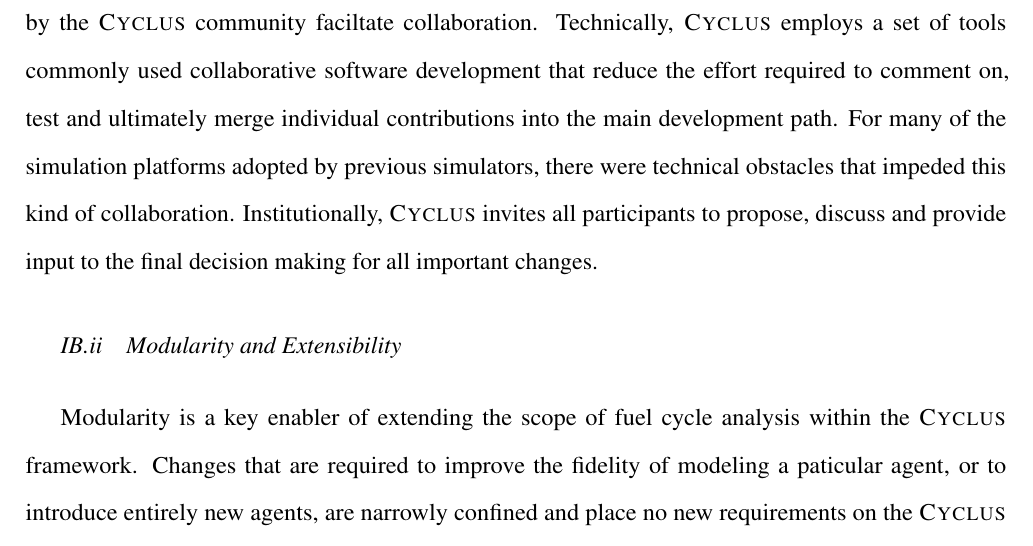
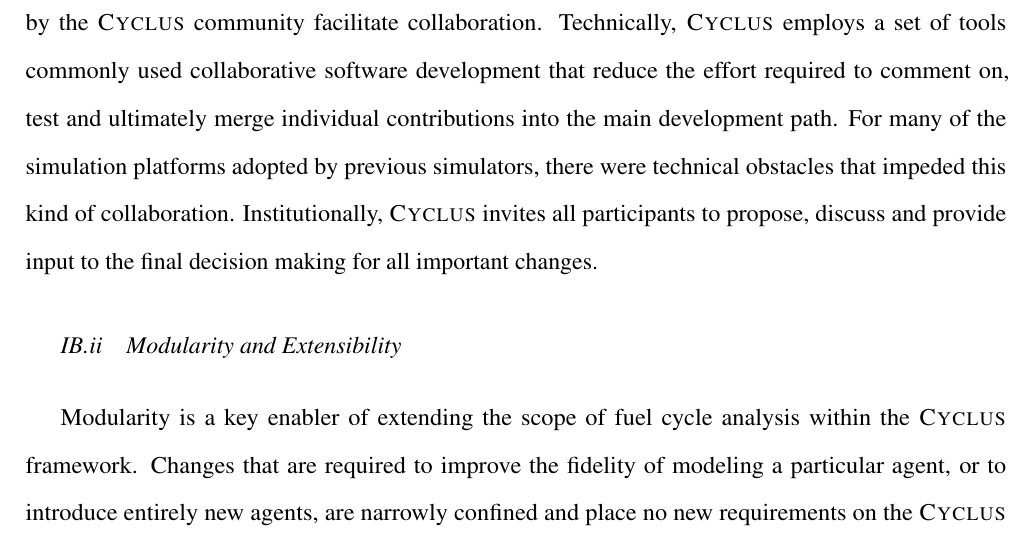
Before and after one commit to cyclus/fundamentals-paper, a LaTeX document (fundamentals/fundamentals.tex, which reads fundamentals/fcsreqs.tex): part of page 7 of 44, cut so that both start at the same text. Compiled offline with pdfLaTeX.

Commit message:
reviewer 2:page 6: typing errors: ...facilitate... ...particular agent

```diff
--- a/fundamentals/fcsreqs.tex
+++ b/fundamentals/fcsreqs.tex
@@ -14,7 +14,7 @@ restricted or costly.  However, \Cyclus provides fully free and open access to
 all users and developers, foreign and domestic.
 
 Moreover, both technical and institutional aspects of the software development
-practices employed by the \Cyclus community faciltate collaboration.
+practices employed by the \Cyclus community facilitate collaboration.
 Technically, \Cyclus employs a set of tools commonly used collaborative
 software development that reduce the effort required to comment on, test and
 ultimately merge individual contributions into the main development path.
@@ -27,7 +27,7 @@ provide input to the final decision making for all important changes.
 
 Modularity is a key enabler of extending the scope of fuel cycle analysis
 within the \Cyclus framework.  Changes that are required to improve the
-fidelity of modeling a paticular agent, or to introduce entirely new agents,
+fidelity of modeling a particular agent, or to introduce entirely new agents,
 are narrowly confined and place no new requirements on the \Cyclus kernel.
 Furthermore, there are very few assumptions or heuristics that would otherwise
 restrict the algorithmic complexity that can be used to model the behavior of
```
Also changed, not shown: fundamentals/fcsreqs.tex (8 more changed lines).
